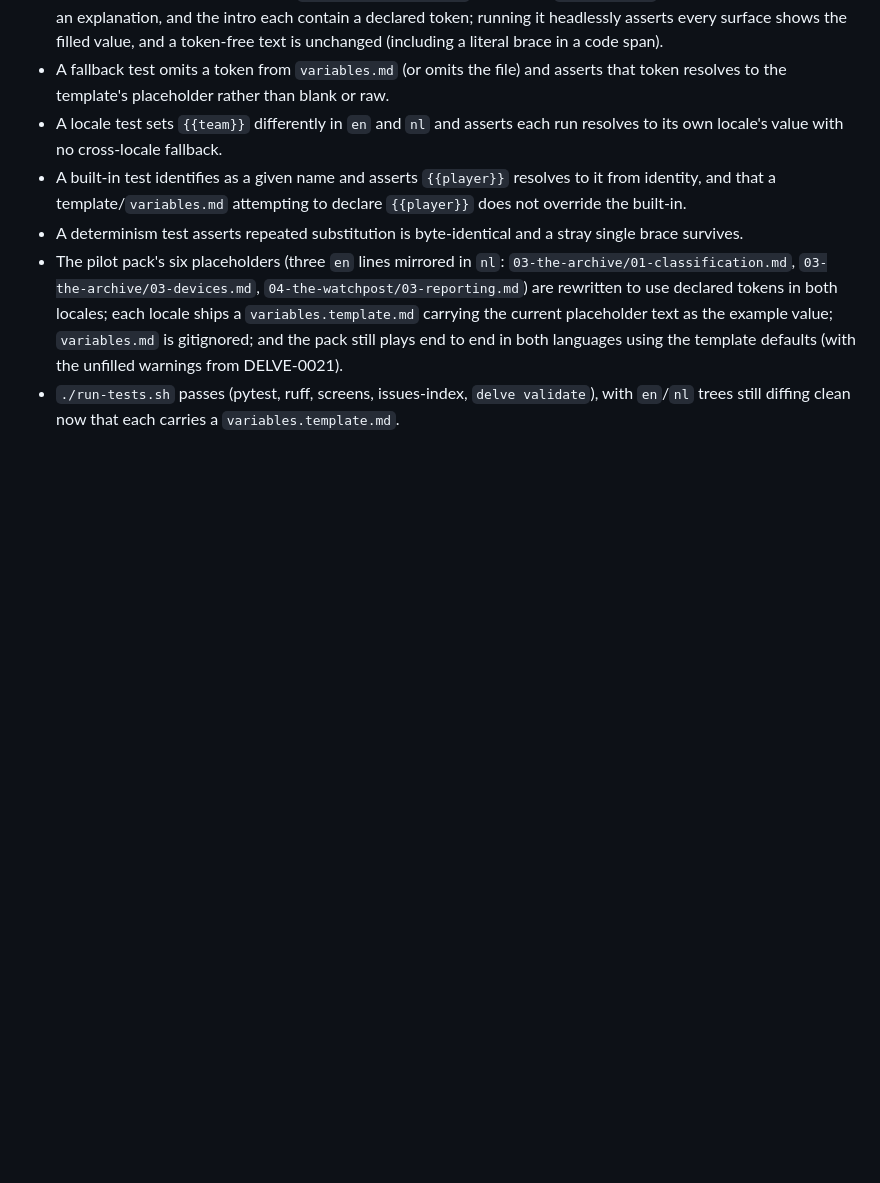
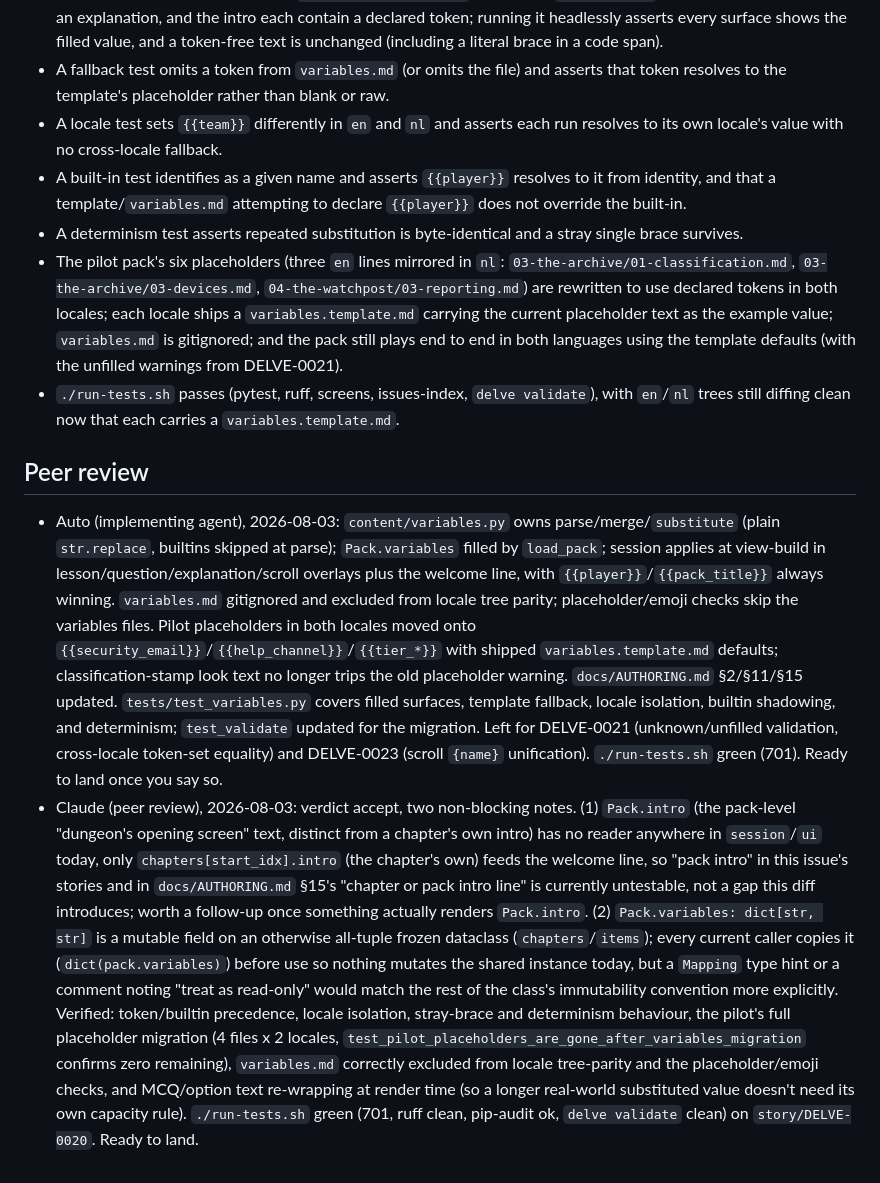
Before and after one commit to mo6/delve, a Markdown page: issues/DELVE-0020-declare-and-substitute-variables.md, the part around the change. GitHub-like rendering; blank space fills up the shorter version.

Commit message:
DELVE-0020: record peer review
Co-Authored-By: Claude Sonnet 5 <noreply@anthropic.com>

```diff
--- a/issues/DELVE-0020-declare-and-substitute-variables.md
+++ b/issues/DELVE-0020-declare-and-substitute-variables.md
@@ -194,3 +194,8 @@ built-in list).
   template defaults (with the unfilled warnings from DELVE-0021).
 - `./run-tests.sh` passes (pytest, ruff, screens, issues-index, `delve validate`), with `en`/`nl` trees
   still diffing clean now that each carries a `variables.template.md`.
+
+## Peer review
+
+- Auto (implementing agent), 2026-08-03: `content/variables.py` owns parse/merge/`substitute` (plain `str.replace`, builtins skipped at parse); `Pack.variables` filled by `load_pack`; session applies at view-build in lesson/question/explanation/scroll overlays plus the welcome line, with `{{player}}`/`{{pack_title}}` always winning. `variables.md` gitignored and excluded from locale tree parity; placeholder/emoji checks skip the variables files. Pilot placeholders in both locales moved onto `{{security_email}}`/`{{help_channel}}`/`{{tier_*}}` with shipped `variables.template.md` defaults; classification-stamp look text no longer trips the old placeholder warning. `docs/AUTHORING.md` §2/§11/§15 updated. `tests/test_variables.py` covers filled surfaces, template fallback, locale isolation, builtin shadowing, and determinism; `test_validate` updated for the migration. Left for DELVE-0021 (unknown/unfilled validation, cross-locale token-set equality) and DELVE-0023 (scroll `{name}` unification). `./run-tests.sh` green (701). Ready to land once you say so.
+- Claude (peer review), 2026-08-03: verdict accept, two non-blocking notes. (1) `Pack.intro` (the pack-level "dungeon's opening screen" text, distinct from a chapter's own intro) has no reader anywhere in `session`/`ui` today, only `chapters[start_idx].intro` (the chapter's own) feeds the welcome line, so "pack intro" in this issue's stories and in `docs/AUTHORING.md` §15's "chapter or pack intro line" is currently untestable, not a gap this diff introduces; worth a follow-up once something actually renders `Pack.intro`. (2) `Pack.variables: dict[str, str]` is a mutable field on an otherwise all-tuple frozen dataclass (`chapters`/`items`); every current caller copies it (`dict(pack.variables)`) before use so nothing mutates the shared instance today, but a `Mapping` type hint or a comment noting "treat as read-only" would match the rest of the class's immutability convention more explicitly. Verified: token/builtin precedence, locale isolation, stray-brace and determinism behaviour, the pilot's full placeholder migration (4 files x 2 locales, `test_pilot_placeholders_are_gone_after_variables_migration` confirms zero remaining), `variables.md` correctly excluded from locale tree-parity and the placeholder/emoji checks, and MCQ/option text re-wrapping at render time (so a longer real-world substituted value doesn't need its own capacity rule). `./run-tests.sh` green (701, ruff clean, pip-audit ok, `delve validate` clean) on `story/DELVE-0020`. Ready to land.
```
